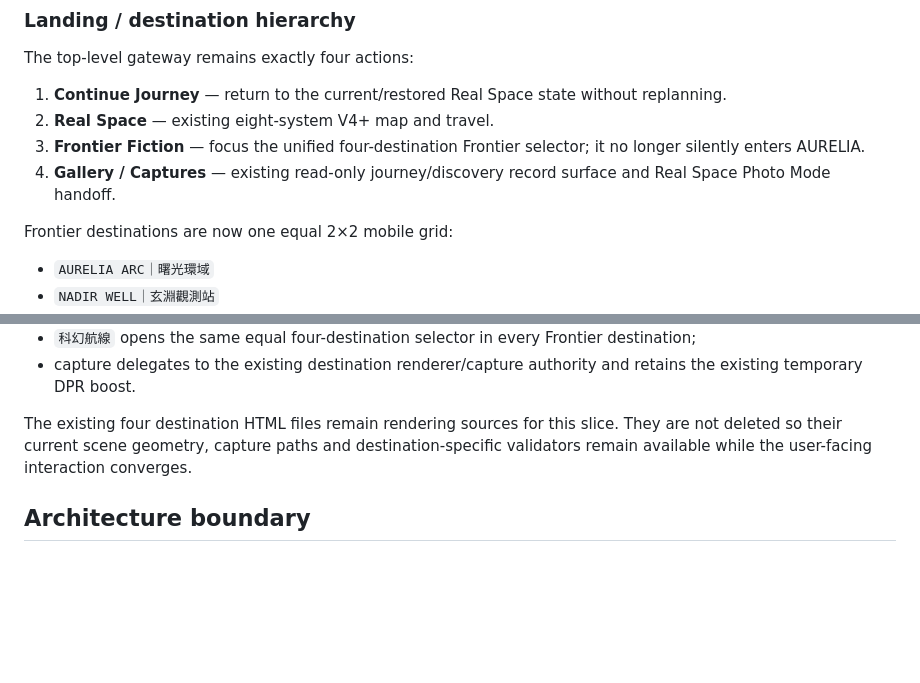
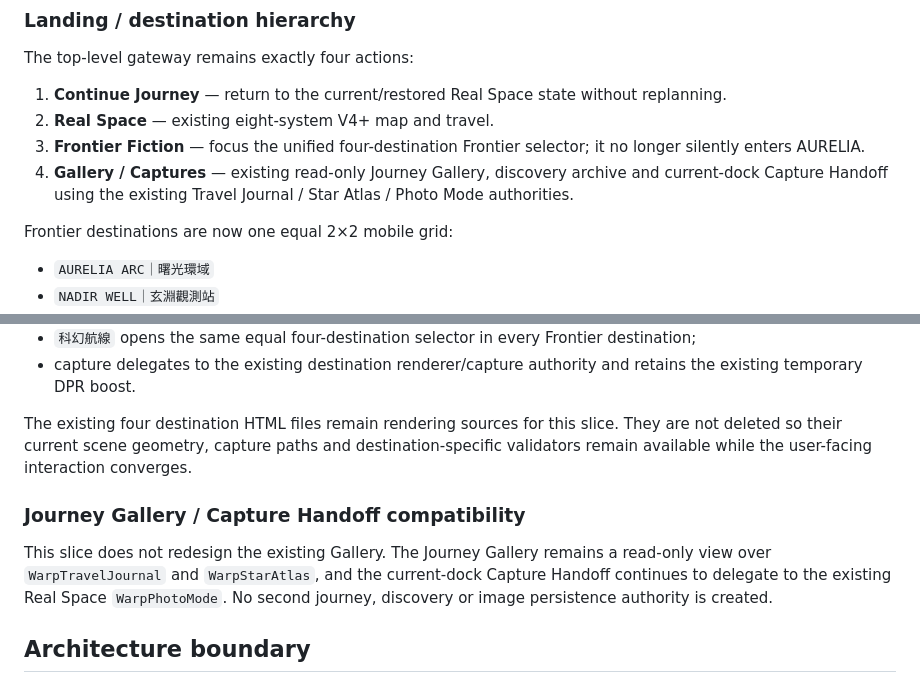
Before and after one commit to kenchan-pixel/stellar-wrap, a Markdown page: docs/MODE_GATEWAY.md, 2 parts joined by grey strips. Rendered like a GitHub page; blank space fills up the shorter version.

Commit message:
fix: preserve gateway gallery SOT markers

```diff
--- a/docs/MODE_GATEWAY.md
+++ b/docs/MODE_GATEWAY.md
@@ -19,7 +19,7 @@ The top-level gateway remains exactly four actions:
 1. **Continue Journey** — return to the current/restored Real Space state without replanning.
 2. **Real Space** — existing eight-system V4+ map and travel.
 3. **Frontier Fiction** — focus the unified four-destination Frontier selector; it no longer silently enters AURELIA.
-4. **Gallery / Captures** — existing read-only journey/discovery record surface and Real Space Photo Mode handoff.
+4. **Gallery / Captures** — existing read-only Journey Gallery, discovery archive and current-dock Capture Handoff using the existing Travel Journal / Star Atlas / Photo Mode authorities.
 
 Frontier destinations are now one equal 2×2 mobile grid:
 
@@ -42,6 +42,10 @@ There is no separate `Featured Expedition` pointer and no destination receives h
 - capture delegates to the existing destination renderer/capture authority and retains the existing temporary DPR boost.
 
 The existing four destination HTML files remain rendering sources for this slice. They are not deleted so their current scene geometry, capture paths and destination-specific validators remain available while the user-facing interaction converges.
+
+### Journey Gallery / Capture Handoff compatibility
+
+This slice does not redesign the existing Gallery. The Journey Gallery remains a read-only view over `WarpTravelJournal` and `WarpStarAtlas`, and the current-dock Capture Handoff continues to delegate to the existing Real Space `WarpPhotoMode`. No second journey, discovery or image persistence authority is created.
 
 ## Architecture boundary
 
```
